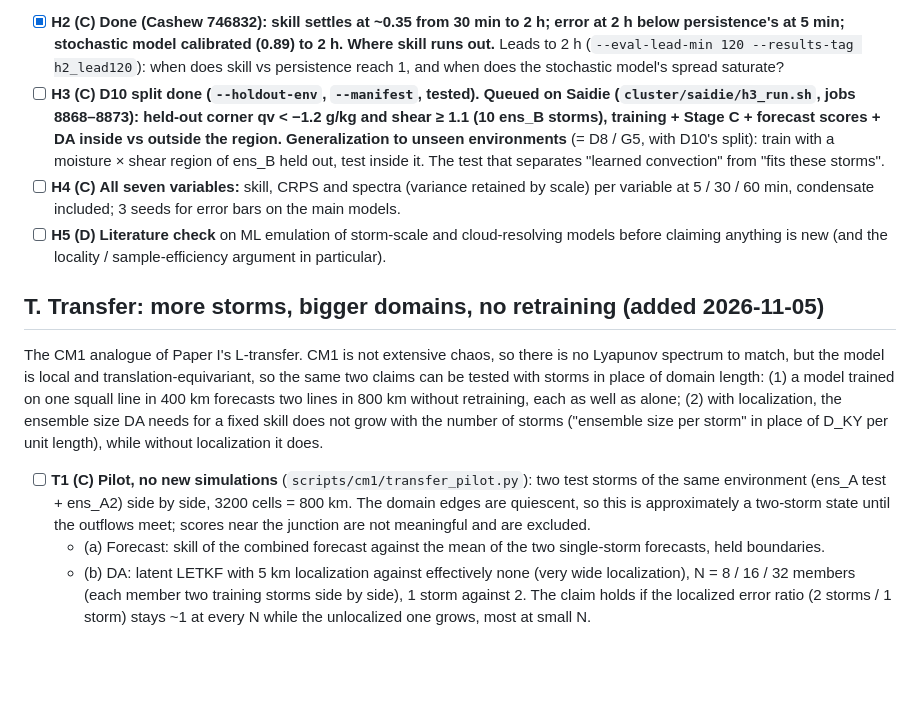
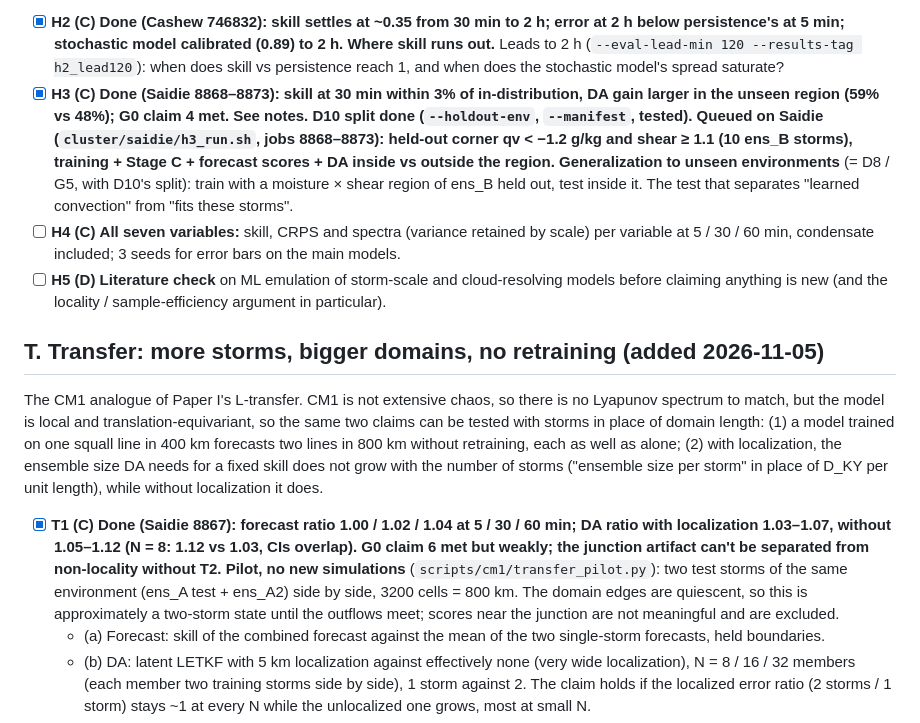
Before and after one commit to daltonjones93/ks-latent, a Markdown page: docs/cm1_plan.md, the part around the change. Rendered like a GitHub page; blank space fills up the shorter version.

```diff
--- a/docs/cm1_plan.md
+++ b/docs/cm1_plan.md
@@ -301,14 +301,14 @@ Paper III's second headline, alongside the DA: a local latent surrogate emulates
   - (b) A non-local model of similar size on the whole domain (a global encoder, or a 1D U-Net over the full 400 km), trained on the same storms. It shows what locality buys.
   - Done when: both in the skill / CRPS table at 5 / 30 / 60 min.
 - [x] **H2 (C)** **Done (Cashew 746832): skill settles at ~0.35 from 30 min to 2 h; error at 2 h below persistence's at 5 min; stochastic model calibrated (0.89) to 2 h.** **Where skill runs out.** Leads to 2 h (`--eval-lead-min 120 --results-tag h2_lead120`): when does skill vs persistence reach 1, and when does the stochastic model's spread saturate?
-- [ ] **H3 (C)** **D10 split done (`--holdout-env`, `--manifest`, tested). Queued on Saidie (`cluster/saidie/h3_run.sh`, jobs 8868–8873): held-out corner qv < −1.2 g/kg and shear ≥ 1.1 (10 ens_B storms), training + Stage C + forecast scores + DA inside vs outside the region.** **Generalization to unseen environments** (= D8 / G5, with D10's split): train with a moisture × shear region of ens_B held out, test inside it. The test that separates "learned convection" from "fits these storms".
+- [x] **H3 (C)** **Done (Saidie 8868–8873): skill at 30 min within 3% of in-distribution, DA gain larger in the unseen region (59% vs 48%); G0 claim 4 met. See notes.** **D10 split done (`--holdout-env`, `--manifest`, tested). Queued on Saidie (`cluster/saidie/h3_run.sh`, jobs 8868–8873): held-out corner qv < −1.2 g/kg and shear ≥ 1.1 (10 ens_B storms), training + Stage C + forecast scores + DA inside vs outside the region.** **Generalization to unseen environments** (= D8 / G5, with D10's split): train with a moisture × shear region of ens_B held out, test inside it. The test that separates "learned convection" from "fits these storms".
 - [ ] **H4 (C)** **All seven variables:** skill, CRPS and spectra (variance retained by scale) per variable at 5 / 30 / 60 min, condensate included; 3 seeds for error bars on the main models.
 - [ ] **H5 (D)** **Literature check** on ML emulation of storm-scale and cloud-resolving models before claiming anything is new (and the locality / sample-efficiency argument in particular).
 
 ## T. Transfer: more storms, bigger domains, no retraining (added 2026-11-05)
 The CM1 analogue of Paper I's L-transfer. CM1 is not extensive chaos, so there is no Lyapunov spectrum to match, but the model is local and translation-equivariant, so the same two claims can be tested with storms in place of domain length: (1) a model trained on one squall line in 400 km forecasts two lines in 800 km without retraining, each as well as alone; (2) with localization, the ensemble size DA needs for a fixed skill does not grow with the number of storms ("ensemble size per storm" in place of D_KY per unit length), while without localization it does.
 
-- [ ] **T1 (C)** **Pilot, no new simulations** (`scripts/cm1/transfer_pilot.py`): two test storms of the same environment (ens_A test + ens_A2) side by side, 3200 cells = 800 km. The domain edges are quiescent, so this is approximately a two-storm state until the outflows meet; scores near the junction are not meaningful and are excluded.
+- [x] **T1 (C)** **Done (Saidie 8867): forecast ratio 1.00 / 1.02 / 1.04 at 5 / 30 / 60 min; DA ratio with localization 1.03–1.07, without 1.05–1.12 (N = 8: 1.12 vs 1.03, CIs overlap). G0 claim 6 met but weakly; the junction artifact can't be separated from non-locality without T2.** **Pilot, no new simulations** (`scripts/cm1/transfer_pilot.py`): two test storms of the same environment (ens_A test + ens_A2) side by side, 3200 cells = 800 km. The domain edges are quiescent, so this is approximately a two-storm state until the outflows meet; scores near the junction are not meaningful and are excluded.
   - (a) Forecast: skill of the combined forecast against the mean of the two single-storm forecasts, held boundaries.
   - (b) DA: latent LETKF with 5 km localization against effectively none (very wide localization), N = 8 / 16 / 32 members (each member two training storms side by side), 1 storm against 2. The claim holds if the localized error ratio (2 storms / 1 storm) stays ~1 at every N while the unlocalized one grows, most at small N.
 - [ ] **T2 (C, needs CM1 runs on Cashew; awaiting Dalton's go-ahead)** **Real two-storm CM1 runs.** Repeat T1 on real storms, including the region where they meet.
```
Also changed, not shown: docs/cm1_notes.md (+29 -0 lines).
